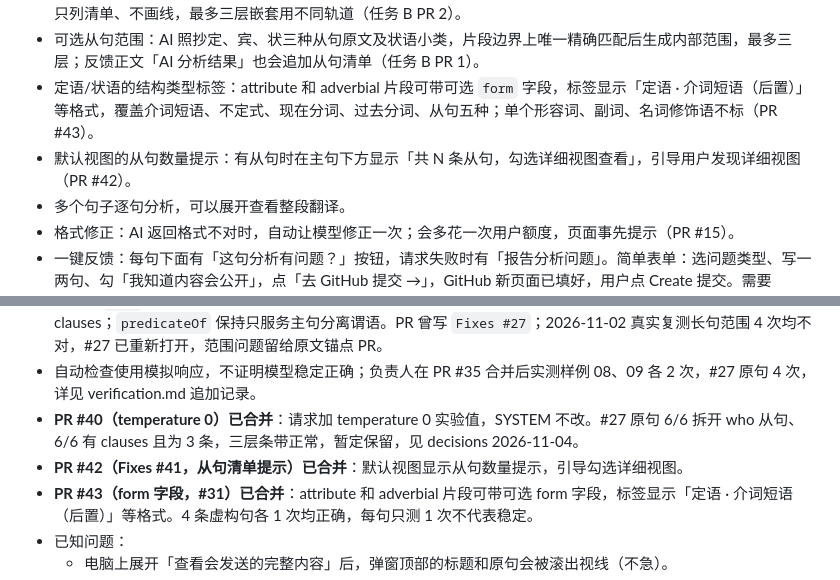
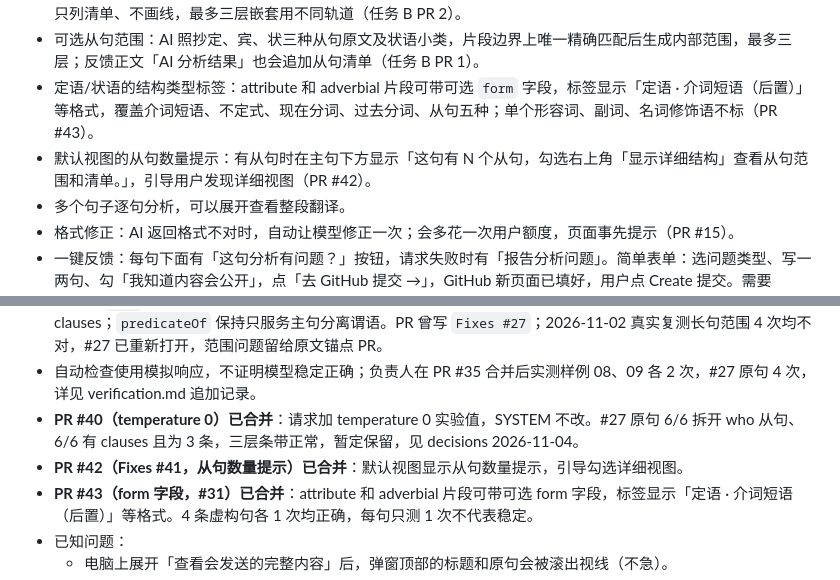
Before and after one commit to Shelikeit69/grammar-analysis, a Markdown page: docs/project/overview.md, 2 parts joined by grey strips. GitHub-like rendering.

```diff
--- a/docs/project/overview.md
+++ b/docs/project/overview.md
@@ -30,7 +30,7 @@
 - 详细视图的从句：长从句（超过 6 个英文单词或内部含嵌套从句）拆成内部主谓等成分，从句内部通常用 `detail`，主句主干和并列主句保持 `core`；主句的长宾语从句保留自身主干为 `core`；默认视图只显示主干。从句下方按行画细线标出范围，编号对应句子下方的「从句清单」（中文类型 + 按 segments 重建的原文）；单片段短从句只列清单、不画线，最多三层嵌套用不同轨道（任务 B PR 2）。
 - 可选从句范围：AI 照抄定、宾、状三种从句原文及状语小类，片段边界上唯一精确匹配后生成内部范围，最多三层；反馈正文「AI 分析结果」也会追加从句清单（任务 B PR 1）。
 - 定语/状语的结构类型标签：attribute 和 adverbial 片段可带可选 `form` 字段，标签显示「定语 · 介词短语（后置）」等格式，覆盖介词短语、不定式、现在分词、过去分词、从句五种；单个形容词、副词、名词修饰语不标（PR #43）。
-- 默认视图的从句数量提示：有从句时在主句下方显示「共 N 条从句，勾选详细视图查看」，引导用户发现详细视图（PR #42）。
+- 默认视图的从句数量提示：有从句时在主句下方显示「这句有 N 个从句，勾选右上角「显示详细结构」查看从句范围和清单。」，引导用户发现详细视图（PR #42）。
 - 多个句子逐句分析，可以展开查看整段翻译。
 - 格式修正：AI 返回格式不对时，自动让模型修正一次；会多花一次用户额度，页面事先提示（PR #15）。
 - 一键反馈：每句下面有「这句分析有问题？」按钮，请求失败时有「报告分析问题」。简单表单：选问题类型、写一两句、勾「我知道内容会公开」，点「去 GitHub 提交 →」，GitHub 新页面已填好，用户点 Create 提交。需要 GitHub 账号；不自动提交，不带密钥（PR #21、#22、#25）。内容超过 6000 字符时分两步：「① 复制反馈内容」→「② 打开 GitHub 粘贴 →」，GitHub 标题已带上，正文框写了怎么粘贴（PR #28）。
@@ -50,7 +50,7 @@
 - **任务 B PR 2（#34，长从句拆分与从句条带渲染）已合并，上线实测未通过：长句从句范围不对**：SYSTEM 加入长从句/嵌套拆分规则并清理旧冲突措辞，从句内部通常用 `detail`、主句主干用 `core`，主句的长宾语从句保留自身主干为 `core`；详细视图画跨行范围条带和从句清单，单片段短从句只列清单，三层不同轨道；内置例句补 clauses；`predicateOf` 保持只服务主句分离谓语。PR 曾写 `Fixes #27`；2026-11-02 真实复测长句范围 4 次均不对，#27 已重新打开，范围问题留给原文锚点 PR。
 - 自动检查使用模拟响应，不证明模型稳定正确；负责人在 PR #35 合并后实测样例 08、09 各 2 次，#27 原句 4 次，详见 verification.md 追加记录。
 - **PR #40（temperature 0）已合并**：请求加 temperature 0 实验值，SYSTEM 不改。#27 原句 6/6 拆开 who 从句、6/6 有 clauses 且为 3 条，三层条带正常，暂定保留，见 decisions 2026-11-04。
-- **PR #42（Fixes #41，从句清单提示）已合并**：默认视图显示从句数量提示，引导勾选详细视图。
+- **PR #42（Fixes #41，从句数量提示）已合并**：默认视图显示从句数量提示，引导勾选详细视图。
 - **PR #43（form 字段，#31）已合并**：attribute 和 adverbial 片段可带可选 form 字段，标签显示「定语 · 介词短语（后置）」等格式。4 条虚构句各 1 次均正确，每句只测 1 次不代表稳定。
 - 已知问题：
   - 电脑上展开「查看会发送的完整内容」后，弹窗顶部的标题和原句会被滚出视线（不急）。
```
Also changed, not shown: docs/roadmap.md (+2 -2 lines).
